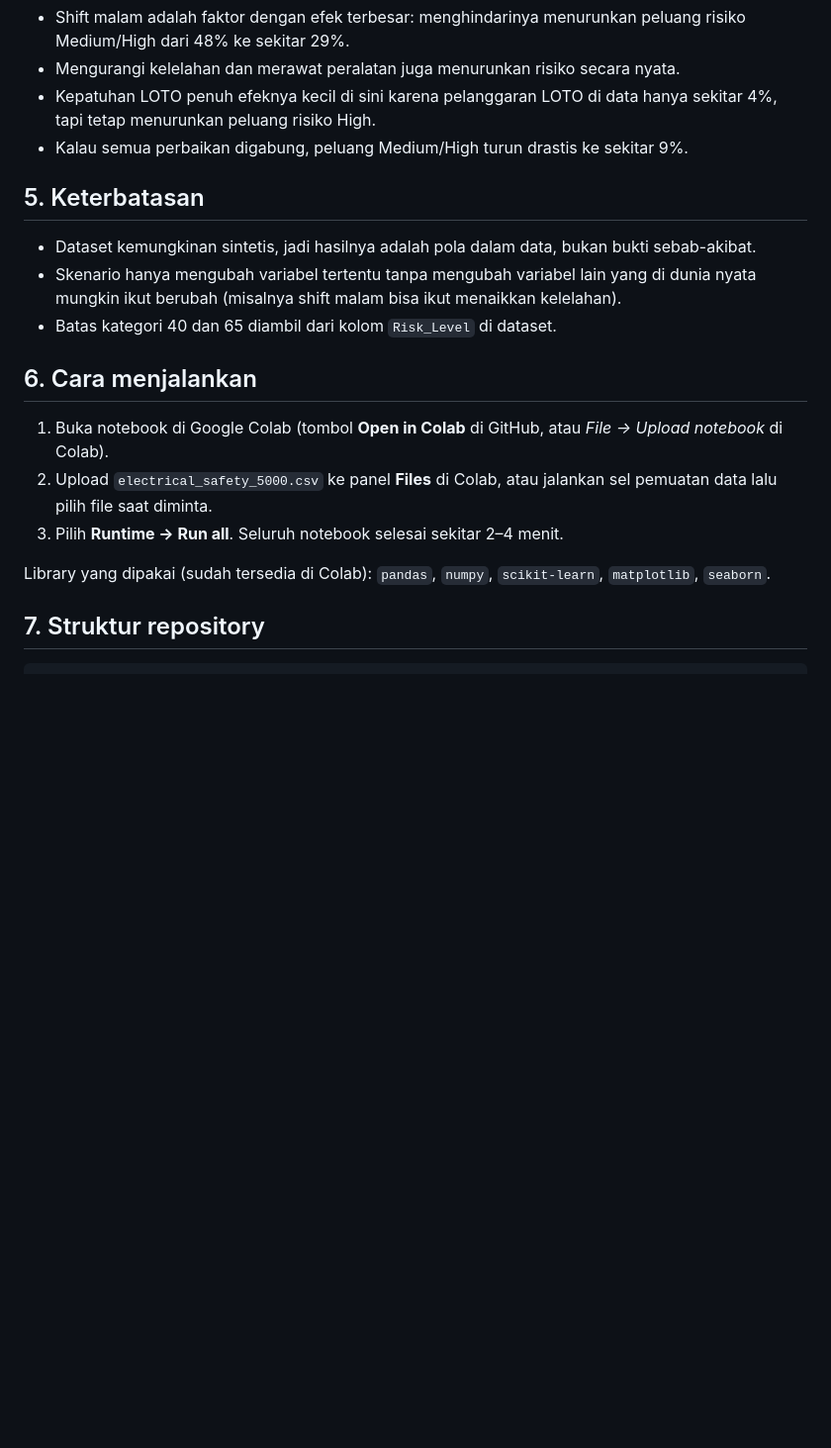
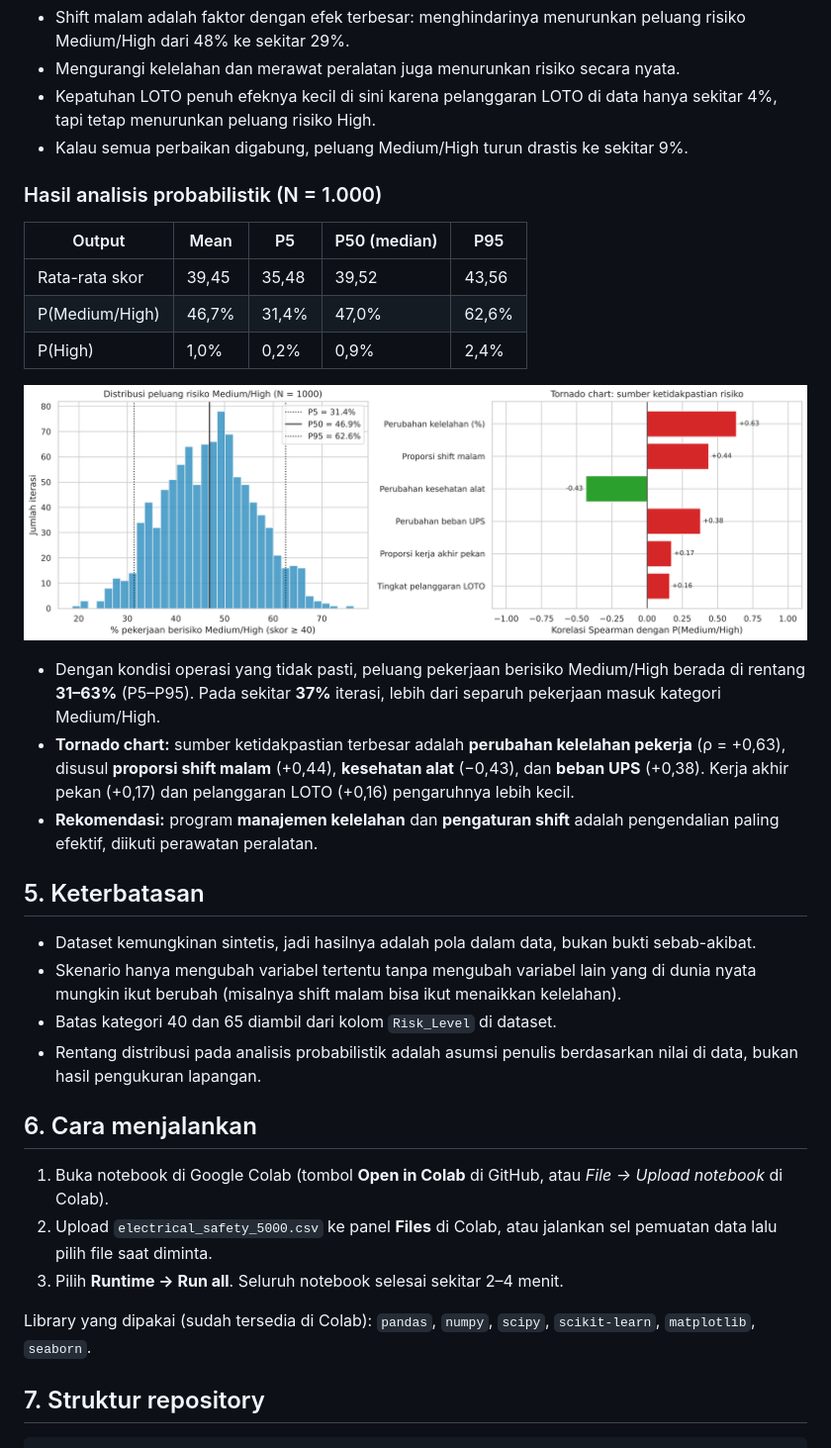
Before and after one commit to eriksetiawan018-Maverick/Erik-Setiawan-UAS-ADKP-Electrical-Safety-, a Markdown page: README.md, the part around one of its changes. Shown at 99% size. Rendered like a GitHub page; pictures changed too: Images/monte_carlo_probabilistik.png (added); blank space fills up the shorter version.

Commit message:
Update: Monte Carlo probabilistik + tornado chart

````diff
--- a/README.md
+++ b/README.md
@@ -86,17 +135,32 @@ Langkah ini diulang **200 kali** per skenario untuk mendapatkan rata-rata dan **
 - Kepatuhan LOTO penuh efeknya kecil di sini karena pelanggaran LOTO di data hanya sekitar 4%, tapi tetap menurunkan peluang risiko High.
 - Kalau semua perbaikan digabung, peluang Medium/High turun drastis ke sekitar 9%.
 
+### Hasil analisis probabilistik (N = 1.000)
+
+| Output | Mean | P5 | P50 (median) | P95 |
+|---|---|---|---|---|
+| Rata-rata skor | 39,45 | 35,48 | 39,52 | 43,56 |
+| P(Medium/High) | 46,7% | 31,4% | 47,0% | 62,6% |
+| P(High) | 1,0% | 0,2% | 0,9% | 2,4% |
+
+![Monte Carlo probabilistik dan tornado chart](Images/monte_carlo_probabilistik.png)
+
+- Dengan kondisi operasi yang tidak pasti, peluang pekerjaan berisiko Medium/High berada di rentang **31–63%** (P5–P95). Pada sekitar **37%** iterasi, lebih dari separuh pekerjaan masuk kategori Medium/High.
+- **Tornado chart:** sumber ketidakpastian terbesar adalah **perubahan kelelahan pekerja** (ρ = +0,63), disusul **proporsi shift malam** (+0,44), **kesehatan alat** (−0,43), dan **beban UPS** (+0,38). Kerja akhir pekan (+0,17) dan pelanggaran LOTO (+0,16) pengaruhnya lebih kecil.
+- **Rekomendasi:** program **manajemen kelelahan** dan **pengaturan shift** adalah pengendalian paling efektif, diikuti perawatan peralatan.
+
 ## 5. Keterbatasan
 - Dataset kemungkinan sintetis, jadi hasilnya adalah pola dalam data, bukan bukti sebab-akibat.
 - Skenario hanya mengubah variabel tertentu tanpa mengubah variabel lain yang di dunia nyata mungkin ikut berubah (misalnya shift malam bisa ikut menaikkan kelelahan).
 - Batas kategori 40 dan 65 diambil dari kolom `Risk_Level` di dataset.
+- Rentang distribusi pada analisis probabilistik adalah asumsi penulis berdasarkan nilai di data, bukan hasil pengukuran lapangan.
 
 ## 6. Cara menjalankan
 1. Buka notebook di Google Colab (tombol **Open in Colab** di GitHub, atau *File → Upload notebook* di Colab).
 2. Upload `electrical_safety_5000.csv` ke panel **Files** di Colab, atau jalankan sel pemuatan data lalu pilih file saat diminta.
 3. Pilih **Runtime → Run all**. Seluruh notebook selesai sekitar 2–4 menit.
 
-Library yang dipakai (sudah tersedia di Colab): `pandas`, `numpy`, `scikit-learn`, `matplotlib`, `seaborn`.
+Library yang dipakai (sudah tersedia di Colab): `pandas`, `numpy`, `scipy`, `scikit-learn`, `matplotlib`, `seaborn`.
 
 ## 7. Struktur repository
 ```
````
Also changed, not shown: other parts of README.md (+65 -5 lines), Images/aktual_vs_prediksi.png, Images/eda_distribusi.png, Images/faktor_berpengaruh.png, Images/monte_carlo.png, 2 other files.
